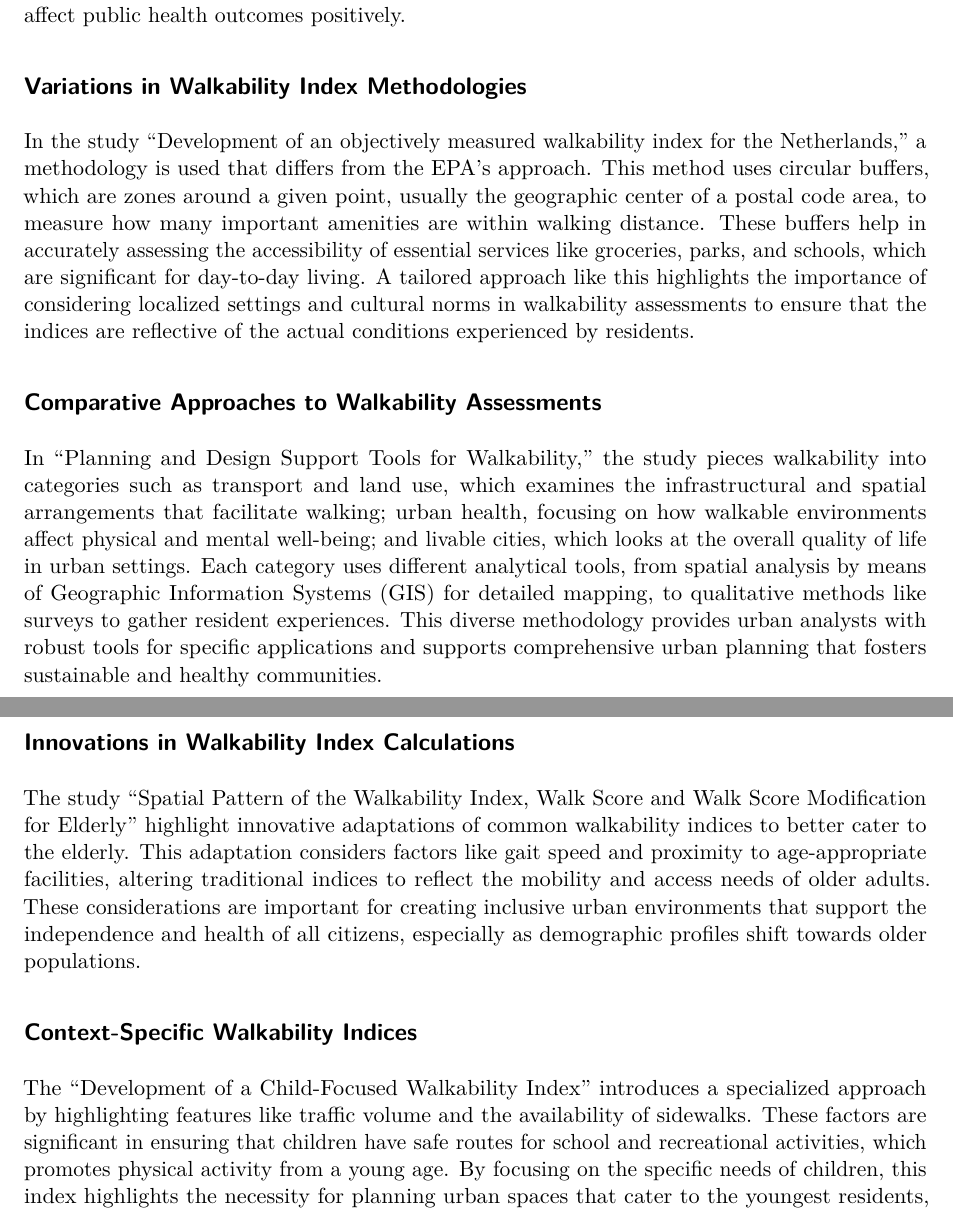
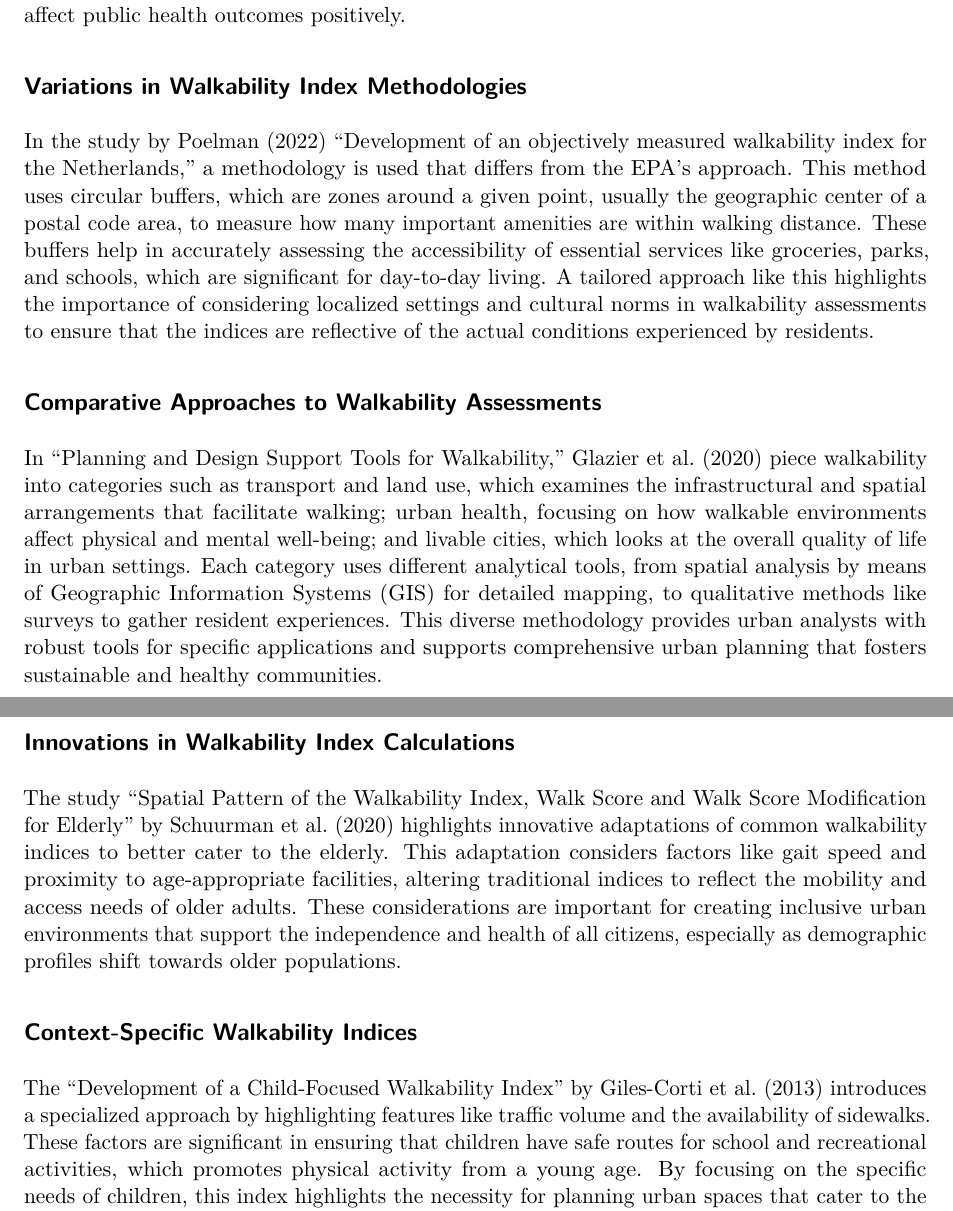
Before and after one commit to abose0267/Spatiotemporal_Analysis_of_Diabetes_Incidence, a Quarto document (report.qmd): two parts of pages 3 and 4 of 14, joined at a grey line, cut so that both start at the same text. Rendered offline with R 4.5, knitr and Pandoc in place of Quarto, then LaTeX, with nearby package versions; drawn as R Markdown's standard PDF in place of the format the file asks for; some code elsewhere in the file could not run offline.

Commit message:
Added in-text citations in related works section

```diff
--- a/report.qmd
+++ b/report.qmd
@@ -88,19 +88,19 @@ By using these variables, the EPA's index not only measures the physical infrast
 
 ## Variations in Walkability Index Methodologies
 
-In the study "Development of an objectively measured walkability index for the Netherlands," a methodology is used that differs from the EPA's approach. This method uses circular buffers, which are zones around a given point, usually the geographic center of a postal code area, to measure how many important amenities are within walking distance. These buffers help in accurately assessing the accessibility of essential services like groceries, parks, and schools, which are significant for day-to-day living. A tailored approach like this highlights the importance of considering localized settings and cultural norms in walkability assessments to ensure that the indices are reflective of the actual conditions experienced by residents.
+In the study by Poelman (2022) "Development of an objectively measured walkability index for the Netherlands," a methodology is used that differs from the EPA's approach. This method uses circular buffers, which are zones around a given point, usually the geographic center of a postal code area, to measure how many important amenities are within walking distance. These buffers help in accurately assessing the accessibility of essential services like groceries, parks, and schools, which are significant for day-to-day living. A tailored approach like this highlights the importance of considering localized settings and cultural norms in walkability assessments to ensure that the indices are reflective of the actual conditions experienced by residents.
 
 ## Comparative Approaches to Walkability Assessments
 
-In "Planning and Design Support Tools for Walkability," the study pieces walkability into categories such as transport and land use, which examines the infrastructural and spatial arrangements that facilitate walking; urban health, focusing on how walkable environments affect physical and mental well-being; and livable cities, which looks at the overall quality of life in urban settings. Each category uses different analytical tools, from spatial analysis by means of Geographic Information Systems (GIS) for detailed mapping, to qualitative methods like surveys to gather resident experiences. This diverse methodology provides urban analysts with robust tools for specific applications and supports comprehensive urban planning that fosters sustainable and healthy communities.
+In "Planning and Design Support Tools for Walkability," Glazier et al. (2020) piece walkability into categories such as transport and land use, which examines the infrastructural and spatial arrangements that facilitate walking; urban health, focusing on how walkable environments affect physical and mental well-being; and livable cities, which looks at the overall quality of life in urban settings. Each category uses different analytical tools, from spatial analysis by means of Geographic Information Systems (GIS) for detailed mapping, to qualitative methods like surveys to gather resident experiences. This diverse methodology provides urban analysts with robust tools for specific applications and supports comprehensive urban planning that fosters sustainable and healthy communities.
 
 ## Innovations in Walkability Index Calculations
 
-The study "Spatial Pattern of the Walkability Index, Walk Score and Walk Score Modification for Elderly" highlight innovative adaptations of common walkability indices to better cater to the elderly. This adaptation considers factors like gait speed and proximity to age-appropriate facilities, altering traditional indices to reflect the mobility and access needs of older adults. These considerations are important for creating inclusive urban environments that support the independence and health of all citizens, especially as demographic profiles shift towards older populations.
+The study "Spatial Pattern of the Walkability Index, Walk Score and Walk Score Modification for Elderly" by Schuurman et al. (2020) highlights innovative adaptations of common walkability indices to better cater to the elderly. This adaptation considers factors like gait speed and proximity to age-appropriate facilities, altering traditional indices to reflect the mobility and access needs of older adults. These considerations are important for creating inclusive urban environments that support the independence and health of all citizens, especially as demographic profiles shift towards older populations.
 
 ## Context-Specific Walkability Indices
 
-The "Development of a Child-Focused Walkability Index" introduces a specialized approach by highlighting features like traffic volume and the availability of sidewalks. These factors are significant in ensuring that children have safe routes for school and recreational activities, which promotes physical activity from a young age. By focusing on the specific needs of children, this index highlights the necessity for planning urban spaces that cater to the youngest residents, ensuring their safety and well-being in city environments.
+The "Development of a Child-Focused Walkability Index" by Giles-Corti et al. (2013) introduces a specialized approach by highlighting features like traffic volume and the availability of sidewalks. These factors are significant in ensuring that children have safe routes for school and recreational activities, which promotes physical activity from a young age. By focusing on the specific needs of children, this index highlights the necessity for planning urban spaces that cater to the youngest residents, ensuring their safety and well-being in city environments.
 
 
 # Methods
```
Also changed, not shown: report.qmd (4 more changed lines).
